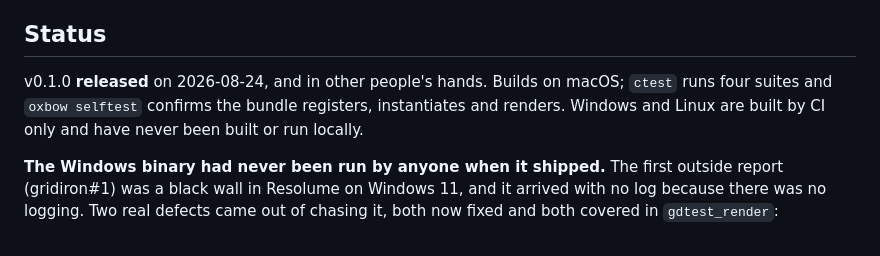
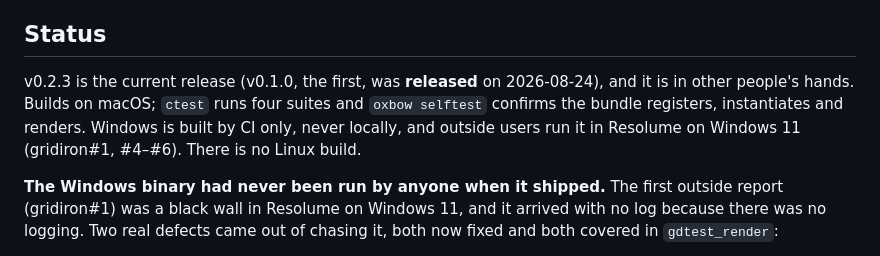
Before and after one commit to stoatworks-labs/gridiron, a Markdown page: AGENTS.md, the part around the change. Drawn GitHub-style.

Commit message:
AGENTS: Status names v0.2.3, outside Windows users, and no Linux [skip ci]
v0.2.3 is the latest release; gridiron#1 and #4-#6 are reports from Resolume on
Windows 11; release.yml builds macOS and Windows only.

Co-Authored-By: Claude Opus 5.5 <noreply@anthropic.com>

```diff
--- a/AGENTS.md
+++ b/AGENTS.md
@@ -8,10 +8,11 @@ list of fleet traps this plugin is known to be walking into.
 
 ## Status
 
-v0.1.0 **released** on 2026-08-24, and in other people's hands. Builds on macOS;
-`ctest` runs four suites and `oxbow selftest` confirms the bundle registers,
-instantiates and renders. Windows and Linux are built by CI only and have never
-been built or run locally.
+v0.2.3 is the current release (v0.1.0, the first, was **released** on
+2026-08-24), and it is in other people's hands. Builds on macOS; `ctest` runs
+four suites and `oxbow selftest` confirms the bundle registers, instantiates and
+renders. Windows is built by CI only, never locally, and outside users run it in
+Resolume on Windows 11 (gridiron#1, #4–#6). There is no Linux build.
 
 **The Windows binary had never been run by anyone when it shipped.** The first
 outside report (gridiron#1) was a black wall in Resolume on Windows 11, and it
```
